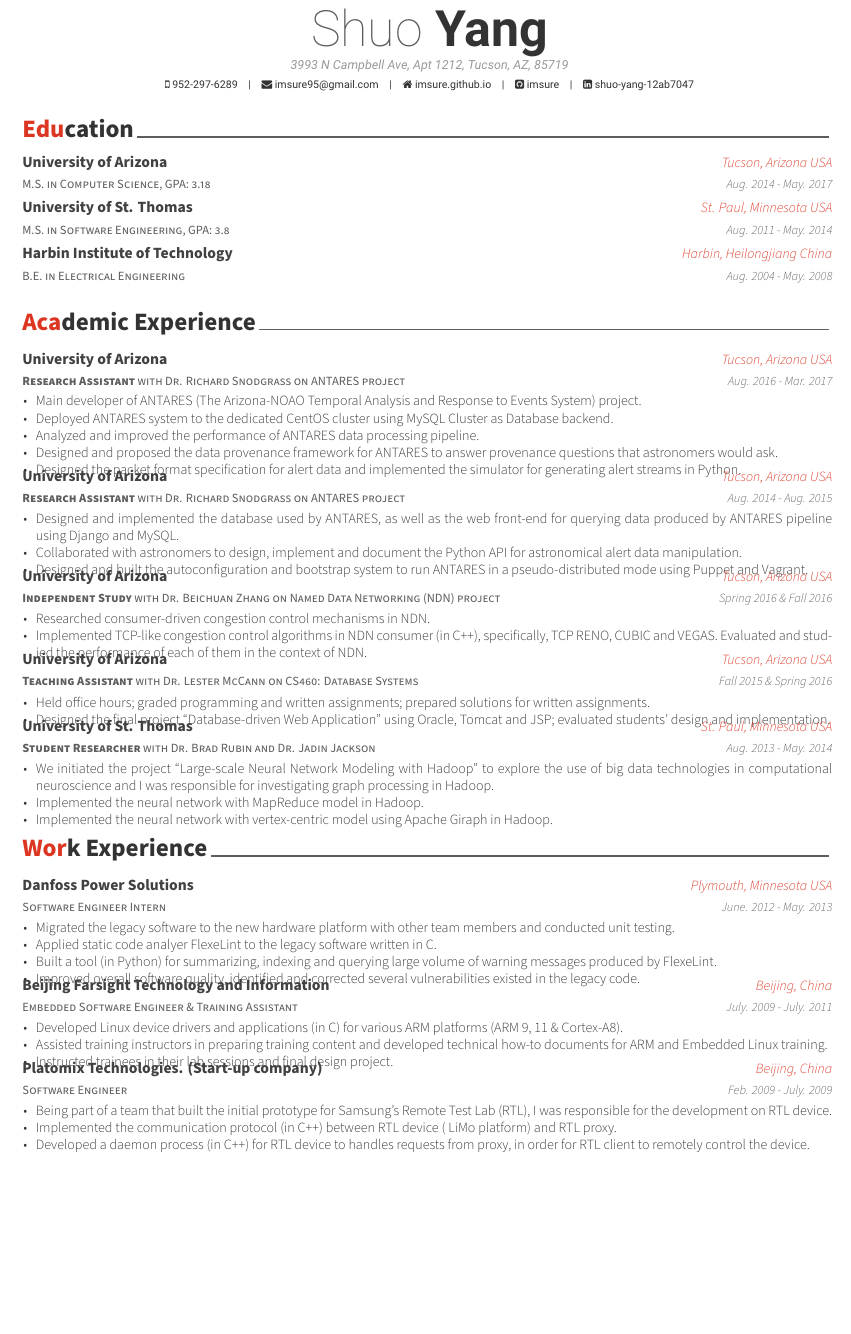
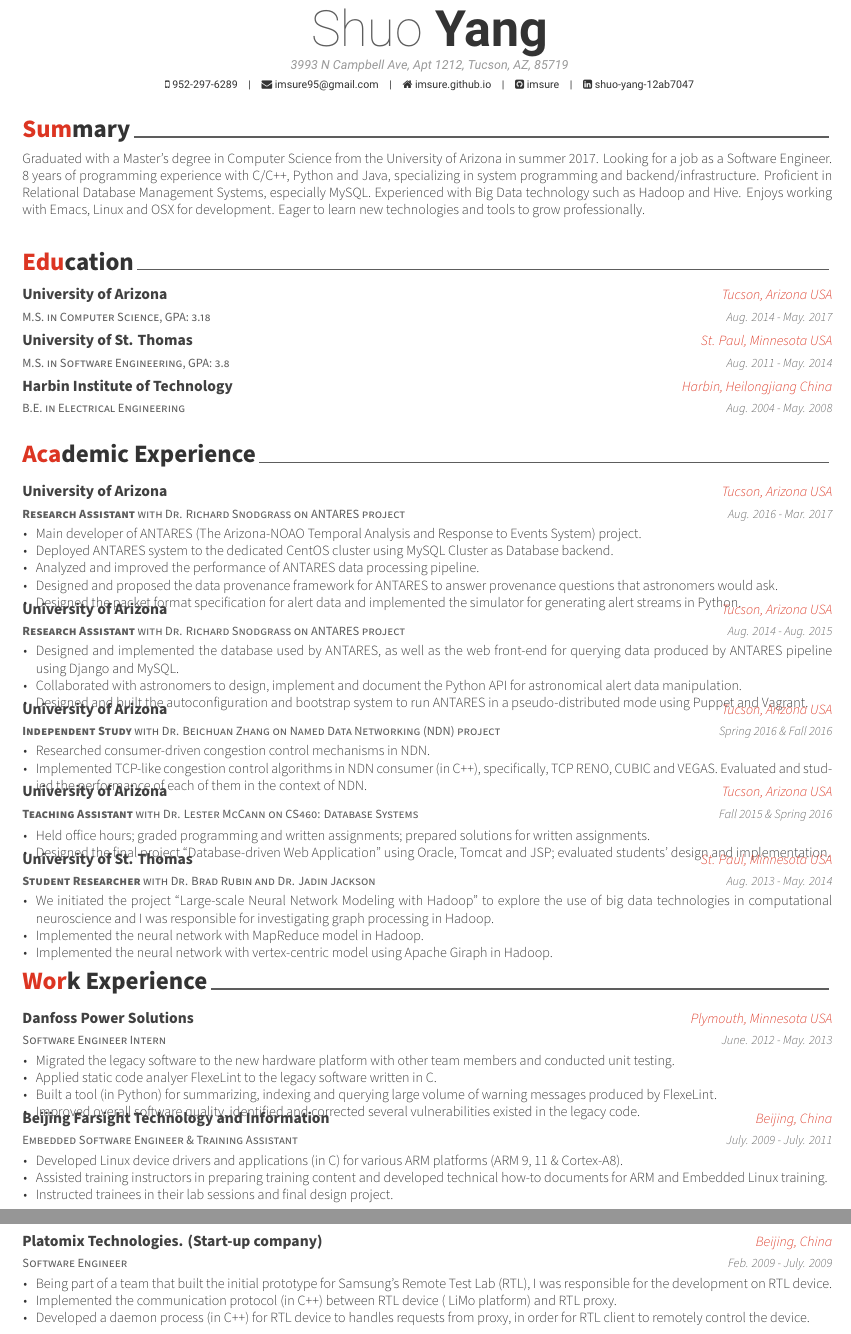
Before and after one commit to imsure/myresume, a LaTeX CV (resume.tex, which reads resume/summary.tex): part of page 1 of 2 before the commit and two parts of pages 1 and 2 of 2 after it, the two joined at a grey line, cut so that both start at the same text, the shorter picture padded with empty space. Compiled offline with XeLaTeX; a missing font is replaced by an installed copy or a similar font.

Commit message:
add summary to resume

```diff
--- a/resume.tex
+++ b/resume.tex
@@ -90,7 +90,7 @@
 %	CV/RESUME CONTENT
 %	Each section is imported separately, open each file in turn to modify content
 %-------------------------------------------------------------------------------
-  %\input{resume/summary.tex}
+  \input{resume/summary.tex}
   \input{resume/education.tex}
   \input{resume/academic_experience.tex}
   \input{resume/work_experience.tex}
--- a/resume/summary.tex
+++ b/resume/summary.tex
@@ -10,5 +10,13 @@
 \begin{cvparagraph}
 
 %---------------------------------------------------------
-Current Co-founder \& Software Engineer in start-up company PLAT Corp. 5+ years experience specializing in backend/infrastructure, web development and computer security. Super nerd who loves Vim, Linux and OS X and enjoys to customize all of the development environment. Interested in devising a better problem-solving method for challenging tasks, and learning new technologies and tools if the need arises.
+Graduated with a Master's degree in Computer Science from the
+University of Arizona in summer 2017. Looking for a job as a Software
+Engineer. 8 years of programming experience with C/C++, Python and
+Java, specializing in system programming and
+backend/infrastructure. Proficient in Relational Database Management
+Systems, especially MySQL. Experienced with Big Data technology such
+as Hadoop and Hive. Enjoys working with Emacs, Linux and OSX for
+development. Eager to learn new technologies and tools to grow
+professionally.
 \end{cvparagraph}
```
Also changed, not shown: resume.pdf.
